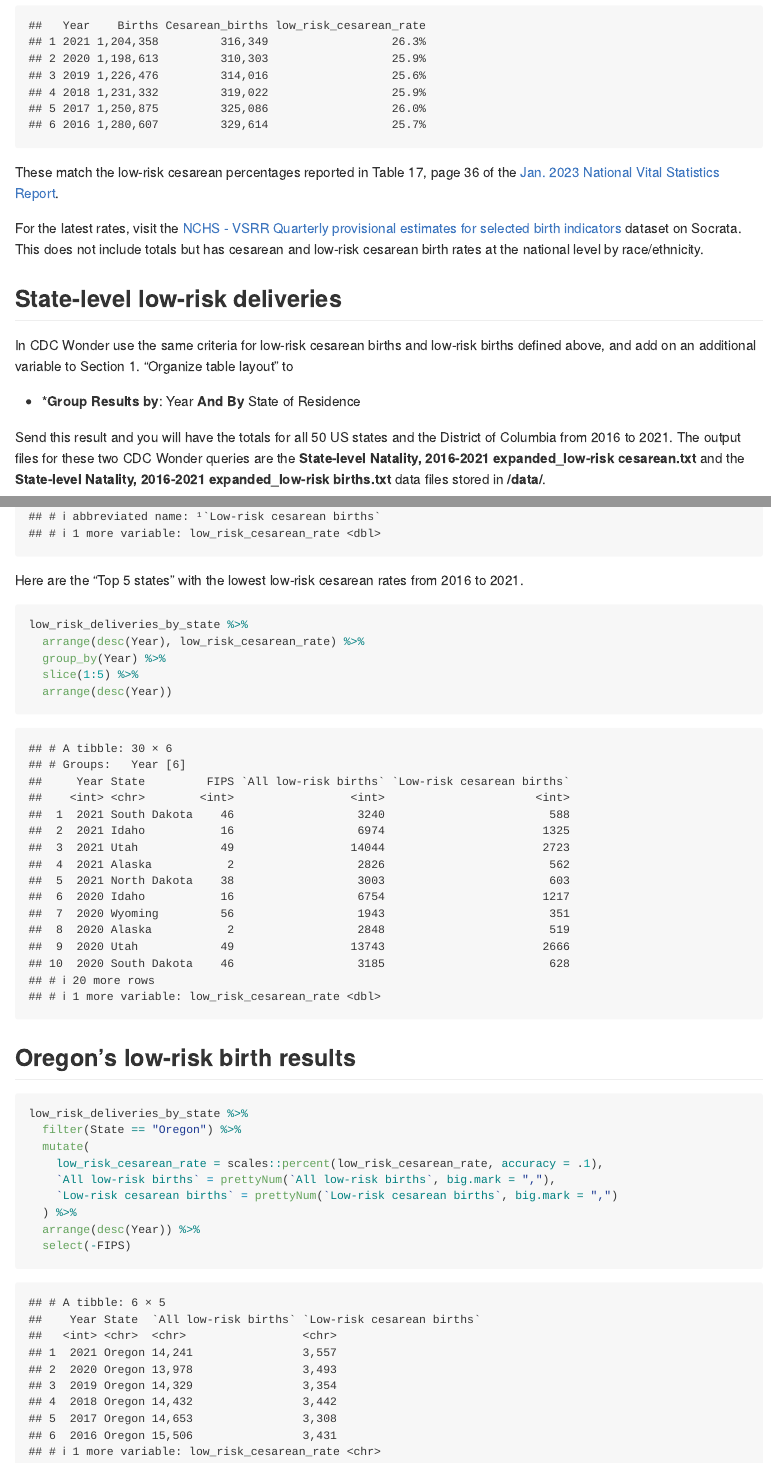
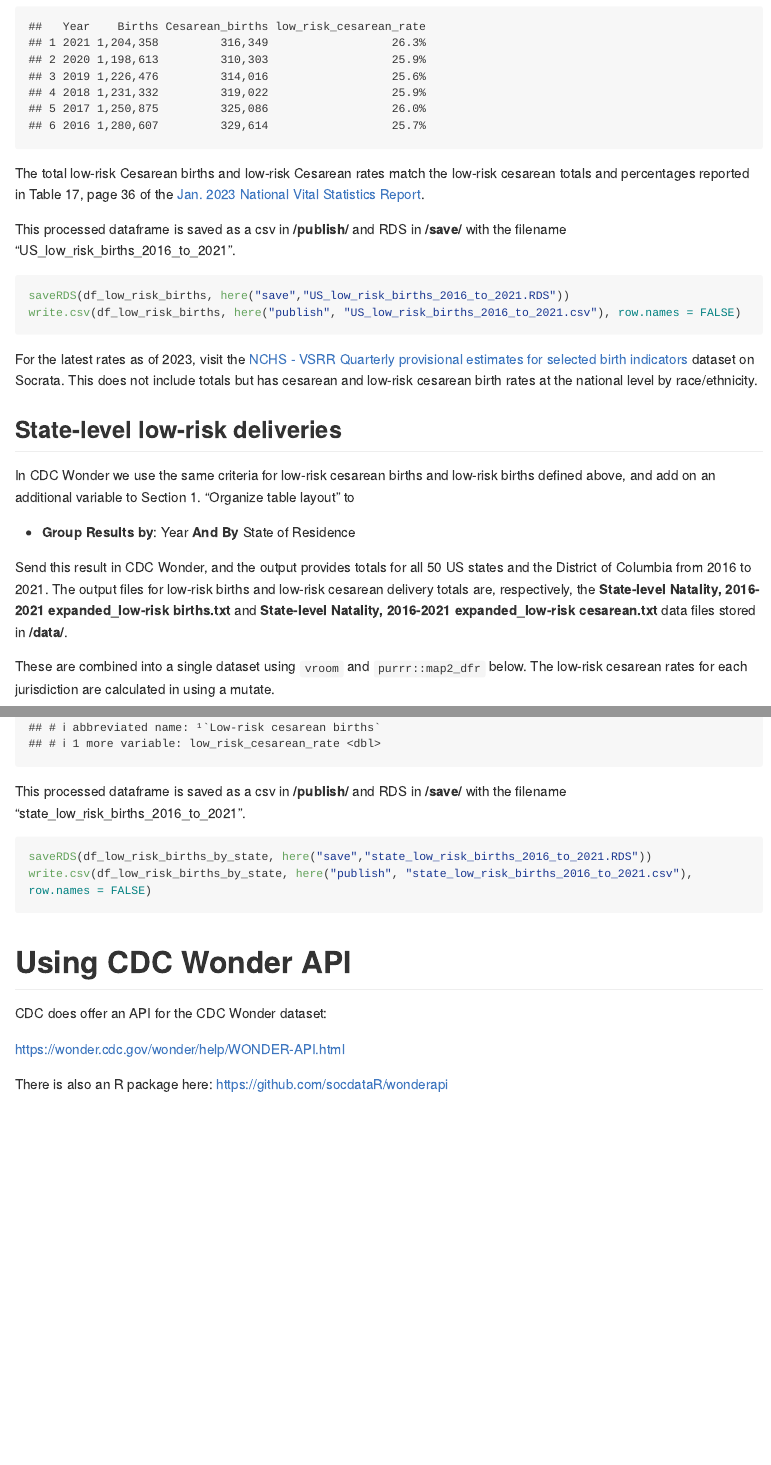
Before and after one commit to amelialouise/Oregon-births, an R Markdown document (analysis/CDC Wonder.Rmd): the page in a window 1100 px wide, from 3020 px down before the commit and from 3560 px down after it, so that both start at the same text, and a second part further down, joined at a grey line. Rendered offline with R 4.5, knitr and Pandoc, with nearby package versions; long lines of code are wrapped.

Commit message:
added section for CDC Wonder API

````diff
--- a/analysis/CDC Wonder.Rmd
+++ b/analysis/CDC Wonder.Rmd
@@ -122,17 +143,27 @@ df_low_risk_births %>%
   arrange(desc(Year))
 ```
 
-These match the low-risk cesarean percentages reported in Table 17, page 36 of the [Jan. 2023 National Vital Statistics Report](https://www.cdc.gov/nchs/data/nvsr/nvsr72/nvsr72-01.pdf).
+The total low-risk Cesarean births and low-risk Cesarean rates match the low-risk cesarean totals and percentages reported in Table 17, page 36 of the [Jan. 2023 National Vital Statistics Report](https://www.cdc.gov/nchs/data/nvsr/nvsr72/nvsr72-01.pdf).
 
-For the latest rates, visit the [NCHS - VSRR Quarterly provisional estimates for selected birth indicators](https://data.cdc.gov/d/76vv-a7x8) dataset on Socrata. This does not include totals but has cesarean and low-risk cesarean birth rates at the national level by race/ethnicity.
+This processed dataframe is saved as a csv in **/publish/** and RDS in **/save/** with the filename "US_low_risk_births_2016_to_2021".
+
+```{r}
+saveRDS(df_low_risk_births, here("save","US_low_risk_births_2016_to_2021.RDS"))
+write.csv(df_low_risk_births, here("publish", "US_low_risk_births_2016_to_2021.csv"), row.names = FALSE)
+```
+
+
+For the latest rates as of 2023, visit the [NCHS - VSRR Quarterly provisional estimates for selected birth indicators](https://data.cdc.gov/d/76vv-a7x8) dataset on Socrata. This does not include totals but has cesarean and low-risk cesarean birth rates at the national level by race/ethnicity.
 
 ## State-level low-risk deliveries
 
-In CDC Wonder use the same criteria for low-risk cesarean births and low-risk births defined above, and add on an additional variable to Section 1. "Organize table layout" to
+In CDC Wonder we use the same criteria for low-risk cesarean births and low-risk births defined above, and add on an additional variable to Section 1. "Organize table layout" to
 
--   \***Group Results by**: Year **And By** State of Residence
+-   **Group Results by**: Year **And By** State of Residence
 
-Send this result and you will have the totals for all 50 US states and the District of Columbia from 2016 to 2021. The output files for these two CDC Wonder queries are the **State-level Natality, 2016-2021 expanded_low-risk cesarean.txt** and the **State-level Natality, 2016-2021 expanded_low-risk births.txt** data files stored in **/data/**.
+Send this result in CDC Wonder, and the output provides totals for all 50 US states and the District of Columbia from 2016 to 2021. The output files for low-risk births and low-risk cesarean delivery totals are, respectively, the **State-level Natality, 2016-2021 expanded_low-risk births.txt** and **State-level Natality, 2016-2021 expanded_low-risk cesarean.txt** data files stored in **/data/**.
+
+These are combined into a single dataset using `vroom` and `purrr::map2_dfr` below. The low-risk cesarean rates for each jurisdiction are calculated in using a mutate.
 
 ```{r state-low-risk-totals}
 state_filenames <- c(
@@ -168,25 +199,17 @@ low_risk_deliveries_by_state
 ```
 
-Here are the "Top 5 states" with the lowest low-risk cesarean rates from 2016 to 2021.
+This processed dataframe is saved as a csv in **/publish/** and RDS in **/save/** with the filename "state_low_risk_births_2016_to_2021".
 
 ```{r}
-low_risk_deliveries_by_state %>%
-  arrange(desc(Year), low_risk_cesarean_rate) %>%
-  group_by(Year) %>%
-  slice(1:5) %>%
-  arrange(desc(Year))
+saveRDS(df_low_risk_births_by_state, here("save","state_low_risk_births_2016_to_2021.RDS"))
+write.csv(df_low_risk_births_by_state, here("publish", "state_low_risk_births_2016_to_2021.csv"), row.names = FALSE)
 ```
 
-## Oregon's low-risk birth results
+# Using CDC Wonder API
 
-```{r}
-low_risk_deliveries_by_state %>%
-  filter(State == "Oregon") %>%
-  mutate(
-    low_risk_cesarean_rate = scales::percent(low_risk_cesarean_rate, accuracy = .1),
-    `All low-risk births` = prettyNum(`All low-risk births`, big.mark = ","),
-    `Low-risk cesarean births` = prettyNum(`Low-risk cesarean births`, big.mark = ",")
-  ) %>%
-  arrange(desc(Year)) %>%
-  select(-FIPS)
-```
+CDC does offer an API for the CDC Wonder dataset:
+
+https://wonder.cdc.gov/wonder/help/WONDER-API.html
+
+There is also an R package here:
+https://github.com/socdataR/wonderapi
````
Also changed, not shown: analysis/CDC Wonder.Rmd (45 more changed lines).
